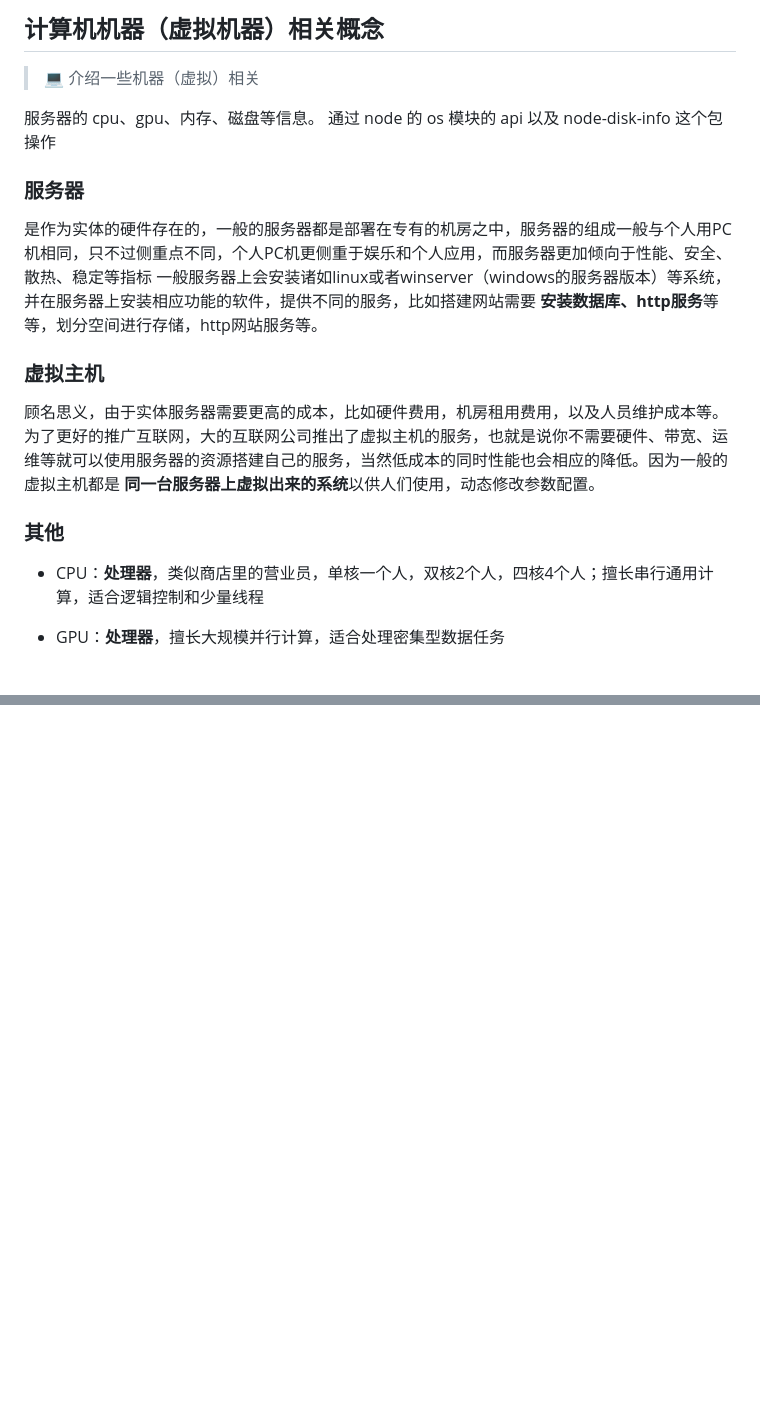
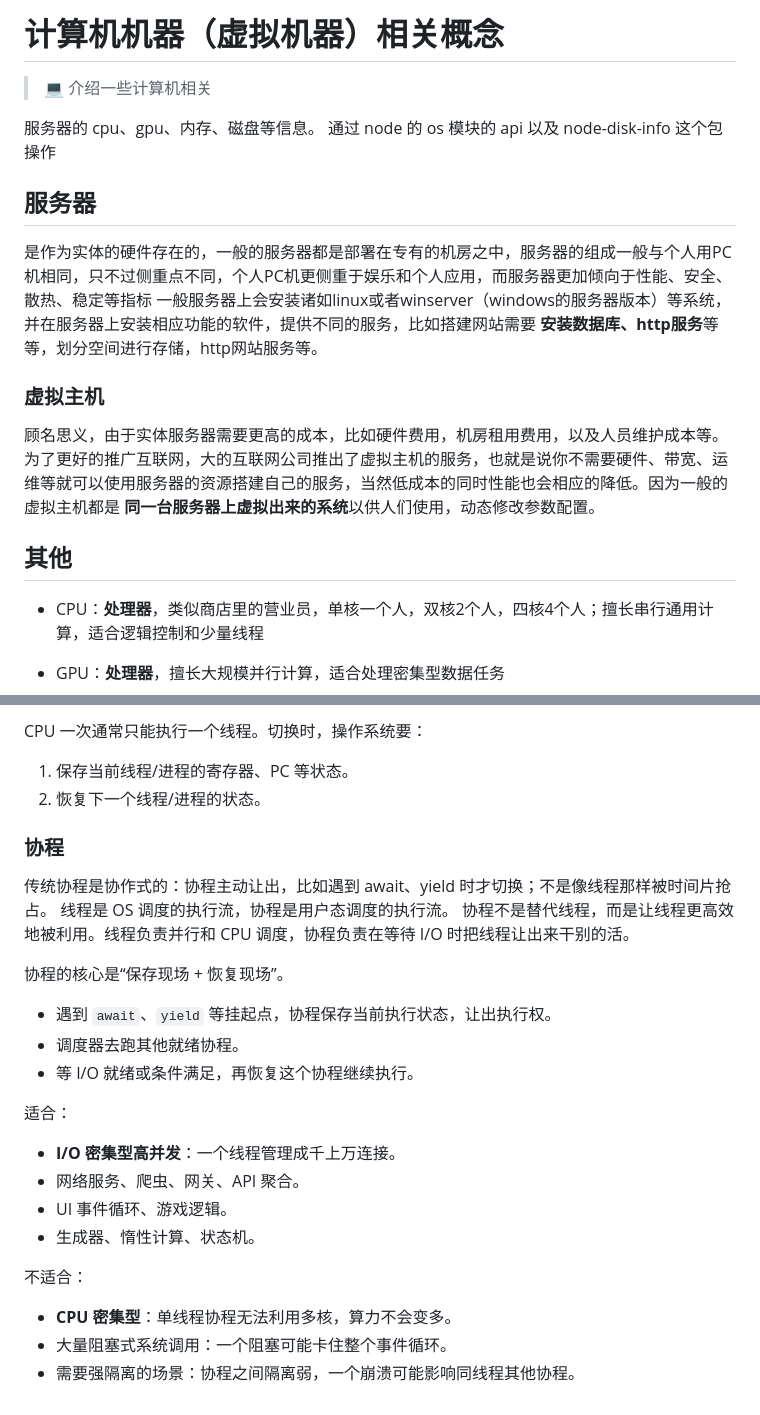
Before and after one commit to NARUTOne-note/Node, a Markdown page: servers/computer-server/index.md, 2 parts joined by grey strips. Drawn GitHub-style; blank space fills up the shorter version.

Commit message:
feat: study s3, server

```diff
--- a/servers/computer-server/index.md
+++ b/servers/computer-server/index.md
@@ -1,11 +1,11 @@
-## 计算机机器（虚拟机器）相关概念
+# 计算机机器（虚拟机器）相关概念
 
-> 💻 介绍一些机器（虚拟）相关
+> 💻 介绍一些计算机相关
 
 服务器的 cpu、gpu、内存、磁盘等信息。
 通过 node 的 os 模块的 api 以及 node-disk-info 这个包操作
 
-### 服务器
+## 服务器
 
 是作为实体的硬件存在的，一般的服务器都是部署在专有的机房之中，服务器的组成一般与个人用PC机相同，只不过侧重点不同，个人PC机更侧重于娱乐和个人应用，而服务器更加倾向于性能、安全、散热、稳定等指标
 一般服务器上会安装诸如linux或者winserver（windows的服务器版本）等系统，并在服务器上安装相应功能的软件，提供不同的服务，比如搭建网站需要
@@ -16,7 +16,7 @@
 顾名思义，由于实体服务器需要更高的成本，比如硬件费用，机房租用费用，以及人员维护成本等。为了更好的推广互联网，大的互联网公司推出了虚拟主机的服务，也就是说你不需要硬件、带宽、运维等就可以使用服务器的资源搭建自己的服务，当然低成本的同时性能也会相应的降低。因为一般的虚拟主机都是
 **同一台服务器上虚拟出来的系统**以供人们使用，动态修改参数配置。
 
-### 其他
+## 其他
 
 - CPU：**处理器**，类似商店里的营业员，单核一个人，双核2个人，四核4个人；擅长串行通用计算，适合逻辑控制和少量线程
 
@@ -92,0 +160,29 @@
+CPU 一次通常只能执行一个线程。切换时，操作系统要：
+
+1. 保存当前线程/进程的寄存器、PC 等状态。
+2. 恢复下一个线程/进程的状态。
+
+### 协程
+
+传统协程是协作式的：协程主动让出，比如遇到 await、yield 时才切换；不是像线程那样被时间片抢占。
+线程是 OS 调度的执行流，协程是用户态调度的执行流。
+协程不是替代线程，而是让线程更高效地被利用。线程负责并行和 CPU 调度，协程负责在等待 I/O 时把线程让出来干别的活。
+
+协程的核心是“保存现场 + 恢复现场”。
+
+- 遇到 `await`、`yield` 等挂起点，协程保存当前执行状态，让出执行权。
+- 调度器去跑其他就绪协程。
+- 等 I/O 就绪或条件满足，再恢复这个协程继续执行。
+
+适合：
+
+- **I/O 密集型高并发**：一个线程管理成千上万连接。
+- 网络服务、爬虫、网关、API 聚合。
+- UI 事件循环、游戏逻辑。
+- 生成器、惰性计算、状态机。
+
+不适合：
+
+- **CPU 密集型**：单线程协程无法利用多核，算力不会变多。
+- 大量阻塞式系统调用：一个阻塞可能卡住整个事件循环。
+- 需要强隔离的场景：协程之间隔离弱，一个崩溃可能影响同线程其他协程。
```
Also changed, not shown: other parts of servers/computer-server/index.md (+69 -2 lines), dbs/database.md (+0 -1 lines), dbs/s3.md (added, +253 -0 lines).
